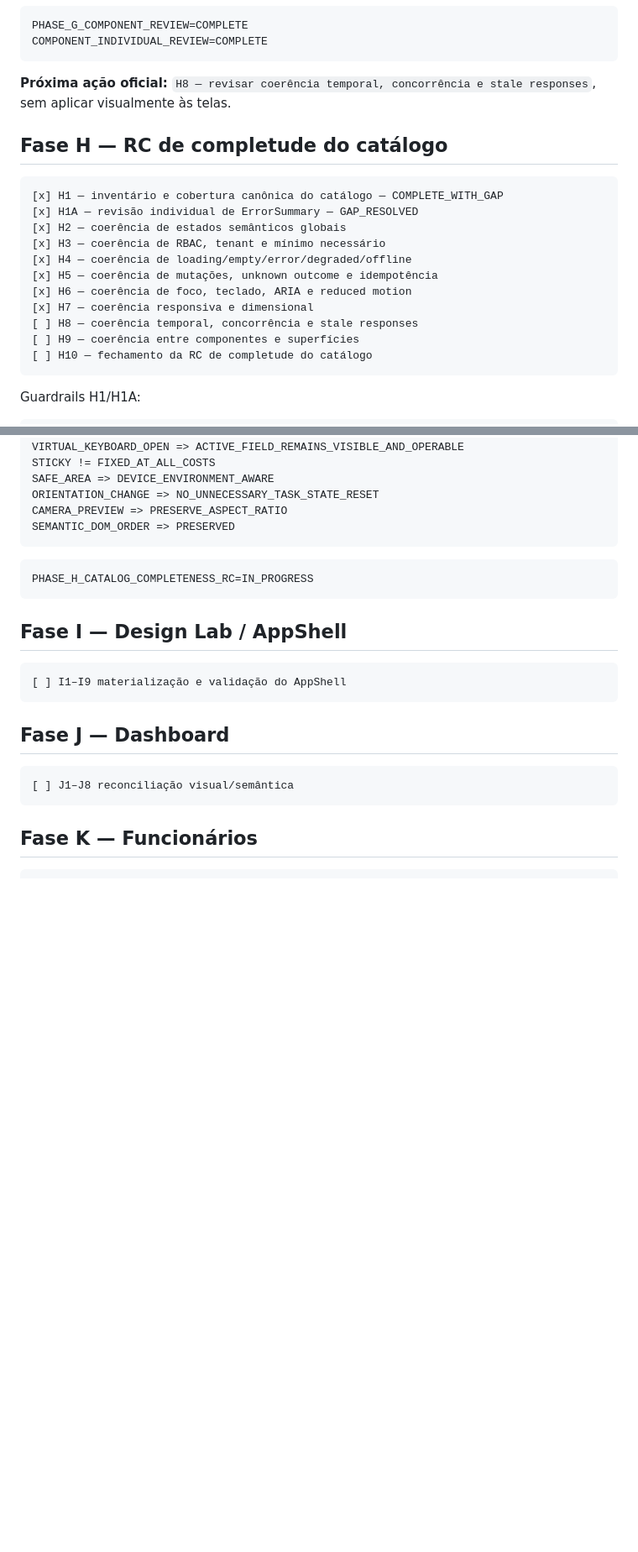
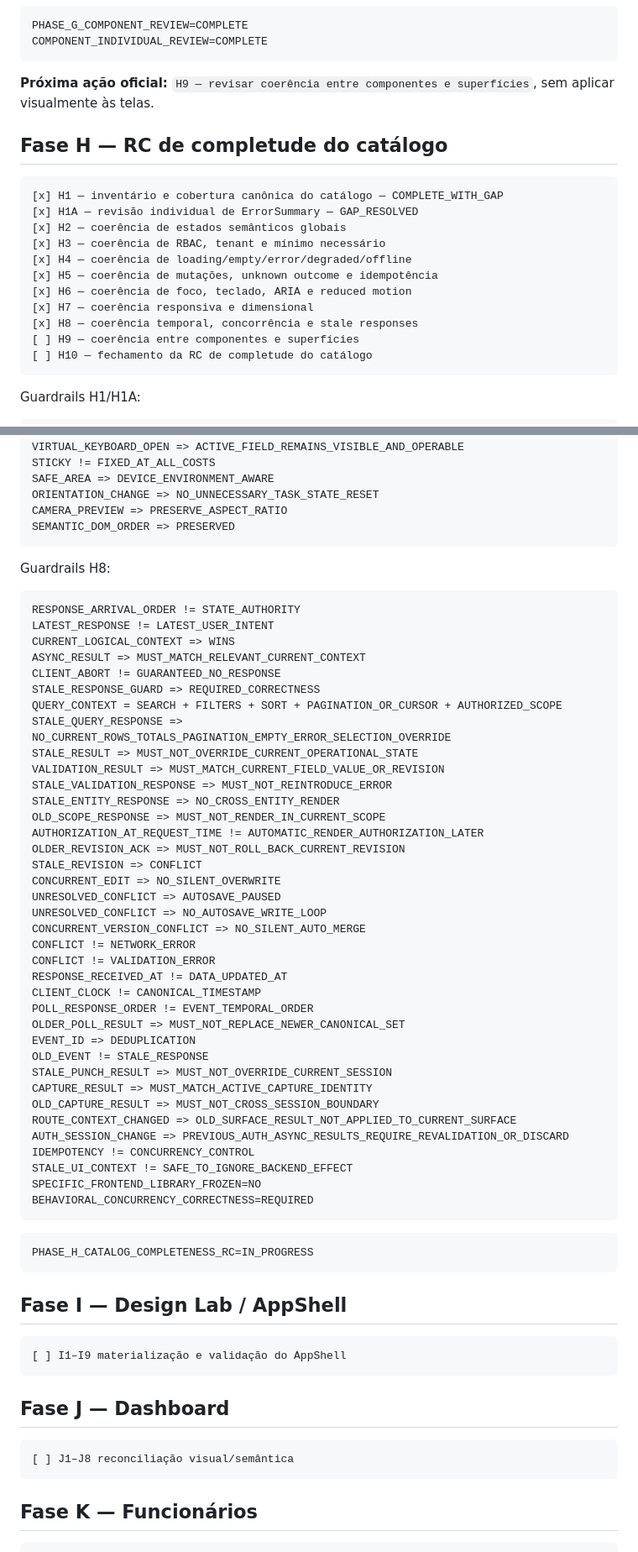
Before and after one commit to leon337/reconhecimento_facial, a Markdown page: docs/nf-01/13_NF01_REMAINING_WORK_ROADMAP.md, 2 parts joined by grey strips. Shown at 84% size. Rendered like a GitHub page; blank space fills up the shorter version.

Commit message:
docs(nf-01): registrar H8 e avançar para H9

````diff
--- a/docs/nf-01/13_NF01_REMAINING_WORK_ROADMAP.md
+++ b/docs/nf-01/13_NF01_REMAINING_WORK_ROADMAP.md
@@ -493,7 +494,7 @@ PHASE_G_COMPONENT_REVIEW=COMPLETE
 COMPONENT_INDIVIDUAL_REVIEW=COMPLETE
 ```
 
-**Próxima ação oficial:** `H8 — revisar coerência temporal, concorrência e stale responses`, sem aplicar visualmente às telas.
+**Próxima ação oficial:** `H9 — revisar coerência entre componentes e superfícies`, sem aplicar visualmente às telas.
 
 ## Fase H — RC de completude do catálogo
 
@@ -506,7 +507,7 @@ COMPONENT_INDIVIDUAL_REVIEW=COMPLETE
 [x] H5 — coerência de mutações, unknown outcome e idempotência
 [x] H6 — coerência de foco, teclado, ARIA e reduced motion
 [x] H7 — coerência responsiva e dimensional
-[ ] H8 — coerência temporal, concorrência e stale responses
+[x] H8 — coerência temporal, concorrência e stale responses
 [ ] H9 — coerência entre componentes e superfícies
 [ ] H10 — fechamento da RC de completude do catálogo
 ```
@@ -789,6 +790,48 @@ CAMERA_PREVIEW => PRESERVE_ASPECT_RATIO
 SEMANTIC_DOM_ORDER => PRESERVED
 ```
 
+Guardrails H8:
+
+```text
+RESPONSE_ARRIVAL_ORDER != STATE_AUTHORITY
+LATEST_RESPONSE != LATEST_USER_INTENT
+CURRENT_LOGICAL_CONTEXT => WINS
+ASYNC_RESULT => MUST_MATCH_RELEVANT_CURRENT_CONTEXT
+CLIENT_ABORT != GUARANTEED_NO_RESPONSE
+STALE_RESPONSE_GUARD => REQUIRED_CORRECTNESS
+QUERY_CONTEXT = SEARCH + FILTERS + SORT + PAGINATION_OR_CURSOR + AUTHORIZED_SCOPE
+STALE_QUERY_RESPONSE => NO_CURRENT_ROWS_TOTALS_PAGINATION_EMPTY_ERROR_SELECTION_OVERRIDE
+STALE_RESULT => MUST_NOT_OVERRIDE_CURRENT_OPERATIONAL_STATE
+VALIDATION_RESULT => MUST_MATCH_CURRENT_FIELD_VALUE_OR_REVISION
+STALE_VALIDATION_RESPONSE => MUST_NOT_REINTRODUCE_ERROR
+STALE_ENTITY_RESPONSE => NO_CROSS_ENTITY_RENDER
+OLD_SCOPE_RESPONSE => MUST_NOT_RENDER_IN_CURRENT_SCOPE
+AUTHORIZATION_AT_REQUEST_TIME != AUTOMATIC_RENDER_AUTHORIZATION_LATER
+OLDER_REVISION_ACK => MUST_NOT_ROLL_BACK_CURRENT_REVISION
+STALE_REVISION => CONFLICT
+CONCURRENT_EDIT => NO_SILENT_OVERWRITE
+UNRESOLVED_CONFLICT => AUTOSAVE_PAUSED
+UNRESOLVED_CONFLICT => NO_AUTOSAVE_WRITE_LOOP
+CONCURRENT_VERSION_CONFLICT => NO_SILENT_AUTO_MERGE
+CONFLICT != NETWORK_ERROR
+CONFLICT != VALIDATION_ERROR
+RESPONSE_RECEIVED_AT != DATA_UPDATED_AT
+CLIENT_CLOCK != CANONICAL_TIMESTAMP
+POLL_RESPONSE_ORDER != EVENT_TEMPORAL_ORDER
+OLDER_POLL_RESULT => MUST_NOT_REPLACE_NEWER_CANONICAL_SET
+EVENT_ID => DEDUPLICATION
+OLD_EVENT != STALE_RESPONSE
+STALE_PUNCH_RESULT => MUST_NOT_OVERRIDE_CURRENT_SESSION
+CAPTURE_RESULT => MUST_MATCH_ACTIVE_CAPTURE_IDENTITY
+OLD_CAPTURE_RESULT => MUST_NOT_CROSS_SESSION_BOUNDARY
+ROUTE_CONTEXT_CHANGED => OLD_SURFACE_RESULT_NOT_APPLIED_TO_CURRENT_SURFACE
+AUTH_SESSION_CHANGE => PREVIOUS_AUTH_ASYNC_RESULTS_REQUIRE_REVALIDATION_OR_DISCARD
+IDEMPOTENCY != CONCURRENCY_CONTROL
+STALE_UI_CONTEXT != SAFE_TO_IGNORE_BACKEND_EFFECT
+SPECIFIC_FRONTEND_LIBRARY_FROZEN=NO
+BEHAVIORAL_CONCURRENCY_CORRECTNESS=REQUIRED
+```
+
 ```text
 PHASE_H_CATALOG_COMPLETENESS_RC=IN_PROGRESS
 ```
````
Also changed, not shown: other parts of docs/nf-01/13_NF01_REMAINING_WORK_ROADMAP.md (+2 -1 lines).
